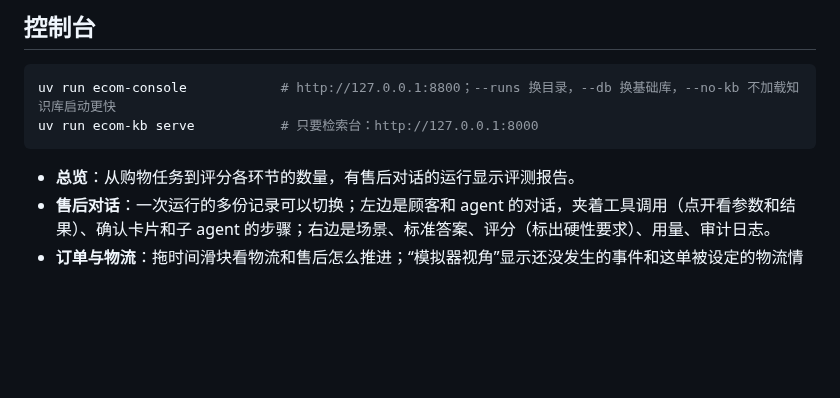
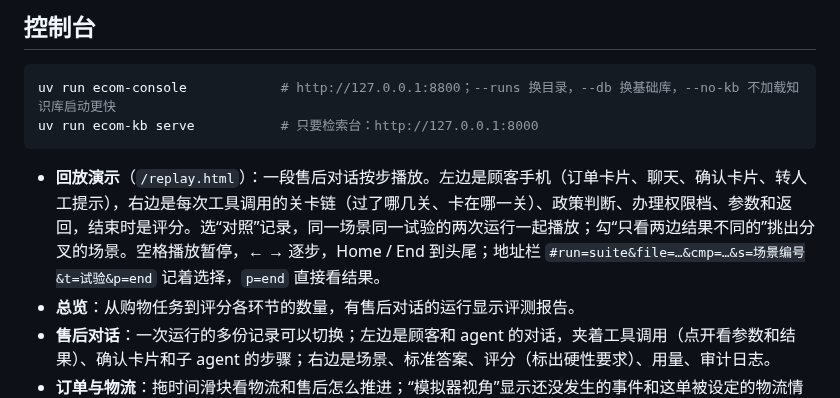
Before and after one commit to JaveyBae/ecom-agent-system, a Markdown page: docs/usage.md, the part around the change. Rendered like a GitHub page; blank space fills up the shorter version.

````diff
--- a/docs/usage.md
+++ b/docs/usage.md
@@ -117,6 +117,7 @@ uv run ecom-console            # http://127.0.0.1:8800；--runs 换目录，--db
 uv run ecom-kb serve           # 只要检索台：http://127.0.0.1:8000
 ```
 
+- **回放演示**（`/replay.html`）：一段售后对话按步播放。左边是顾客手机（订单卡片、聊天、确认卡片、转人工提示），右边是每次工具调用的关卡链（过了哪几关、卡在哪一关）、政策判断、办理权限档、参数和返回，结束时是评分。选“对照”记录，同一场景同一试验的两次运行一起播放；勾“只看两边结果不同的”挑出分叉的场景。空格播放暂停，← → 逐步，Home / End 到头尾；地址栏 `#run=suite&file=…&cmp=…&s=场景编号&t=试验&p=end` 记着选择，`p=end` 直接看结果。
 - **总览**：从购物任务到评分各环节的数量，有售后对话的运行显示评测报告。
 - **售后对话**：一次运行的多份记录可以切换；左边是顾客和 agent 的对话，夹着工具调用（点开看参数和结果）、确认卡片和子 agent 的步骤；右边是场景、标准答案、评分（标出硬性要求）、用量、审计日志。
 - **订单与物流**：拖时间滑块看物流和售后怎么推进；“模拟器视角”显示还没发生的事件和这单被设定的物流情形（agent 看不到）；可以在任意时刻做售后判断。
````
Also changed, not shown: README.md (+13 -5 lines), docs/replay.png (added), 7 other files.
